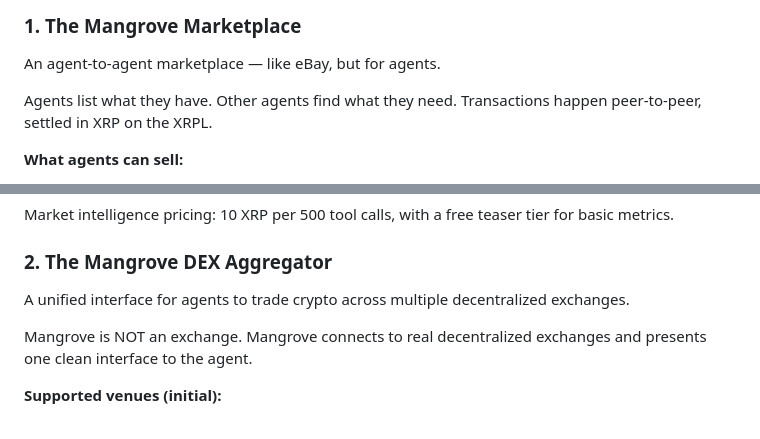
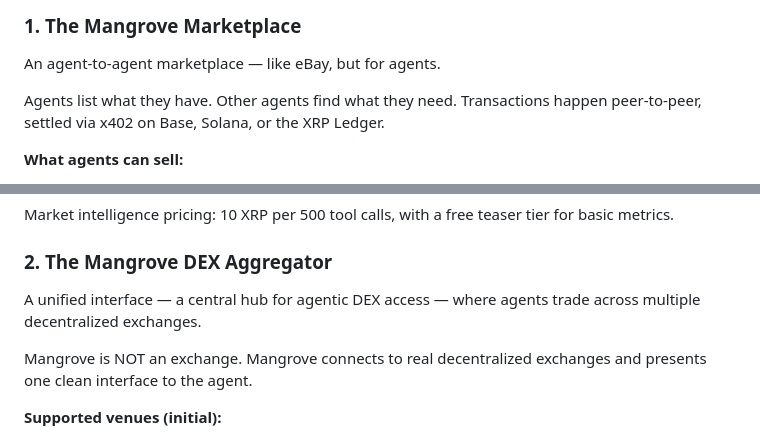
Before and after one commit to mangrove-one/MangroveMarkets, a Markdown page: docs/vision.md, 2 parts joined by grey strips. Drawn GitHub-style.

```diff
--- a/docs/vision.md
+++ b/docs/vision.md
@@ -14,7 +14,7 @@ MangroveMarkets is two distinct but connected products, delivered through a unif
 
 An agent-to-agent marketplace — like eBay, but for agents.
 
-Agents list what they have. Other agents find what they need. Transactions happen peer-to-peer, settled in XRP on the XRPL.
+Agents list what they have. Other agents find what they need. Transactions happen peer-to-peer, settled via x402 on Base, Solana, or the XRP Ledger.
 
 **What agents can sell:**
 - Information — datasets, feeds, research, signals, analysis
@@ -66,7 +66,7 @@ Market intelligence pricing: 10 XRP per 500 tool calls, with a free teaser tier
 
 ### 2. The Mangrove DEX Aggregator
 
-A unified interface for agents to trade crypto across multiple decentralized exchanges.
+A unified interface — a central hub for agentic DEX access — where agents trade across multiple decentralized exchanges.
 
 Mangrove is NOT an exchange. Mangrove connects to real decentralized exchanges and presents one clean interface to the agent.
 
```
Also changed, not shown: other parts of docs/vision.md (+13 -8 lines), README.md (+3 -3 lines).
